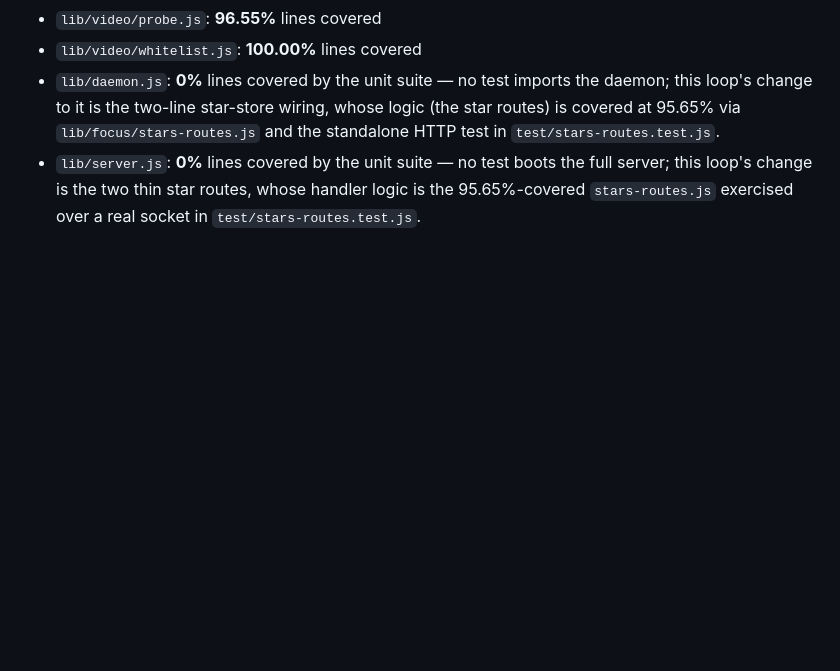
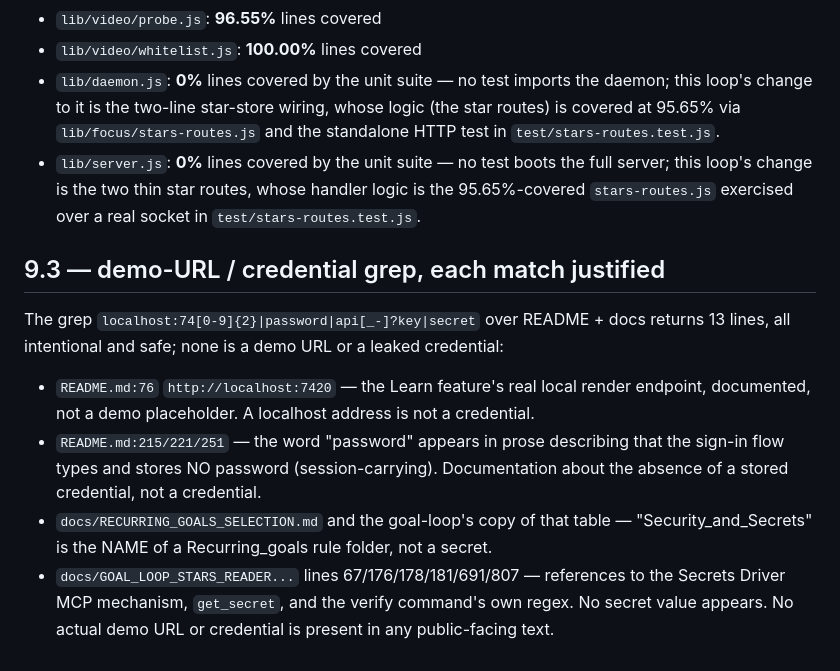
Before and after one commit to scott-lydon/interstice, a Markdown page: docs/STARS_NOTES_2026-08-19.md, the part around the change. Drawn GitHub-style; blank space fills up the shorter version.

Commit message:
9.3: justify each demo-URL/credential grep match as intentional and safe

```diff
--- a/docs/STARS_NOTES_2026-08-19.md
+++ b/docs/STARS_NOTES_2026-08-19.md
@@ -139,3 +139,17 @@ running reader and the carried Amazon session.
 - `lib/video/whitelist.js`: **100.00%** lines covered
 - `lib/daemon.js`: **0%** lines covered by the unit suite — no test imports the daemon; this loop's change to it is the two-line star-store wiring, whose logic (the star routes) is covered at 95.65% via `lib/focus/stars-routes.js` and the standalone HTTP test in `test/stars-routes.test.js`.
 - `lib/server.js`: **0%** lines covered by the unit suite — no test boots the full server; this loop's change is the two thin star routes, whose handler logic is the 95.65%-covered `stars-routes.js` exercised over a real socket in `test/stars-routes.test.js`.
+
+## 9.3 — demo-URL / credential grep, each match justified
+The grep `localhost:74[0-9]{2}|password|api[_-]?key|secret` over README + docs returns 13 lines, all
+intentional and safe; none is a demo URL or a leaked credential:
+- `README.md:76` `http://localhost:7420` — the Learn feature's real local render endpoint, documented,
+  not a demo placeholder. A localhost address is not a credential.
+- `README.md:215/221/251` — the word "password" appears in prose describing that the sign-in flow
+  types and stores NO password (session-carrying). Documentation about the absence of a stored
+  credential, not a credential.
+- `docs/RECURRING_GOALS_SELECTION.md` and the goal-loop's copy of that table — "Security_and_Secrets"
+  is the NAME of a Recurring_goals rule folder, not a secret.
+- `docs/GOAL_LOOP_STARS_READER...` lines 67/176/178/181/691/807 — references to the Secrets Driver
+  MCP mechanism, `get_secret`, and the verify command's own regex. No secret value appears.
+No actual demo URL or credential is present in any public-facing text.
```
Also changed, not shown: docs/GOAL_LOOP_STARS_READER_2026-08-17.md (+1 -1 lines).
